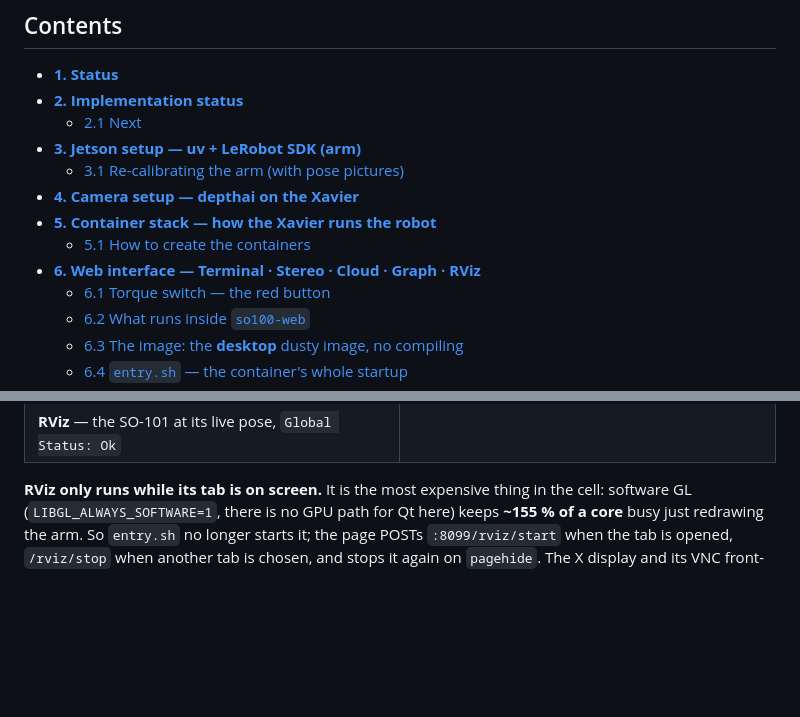
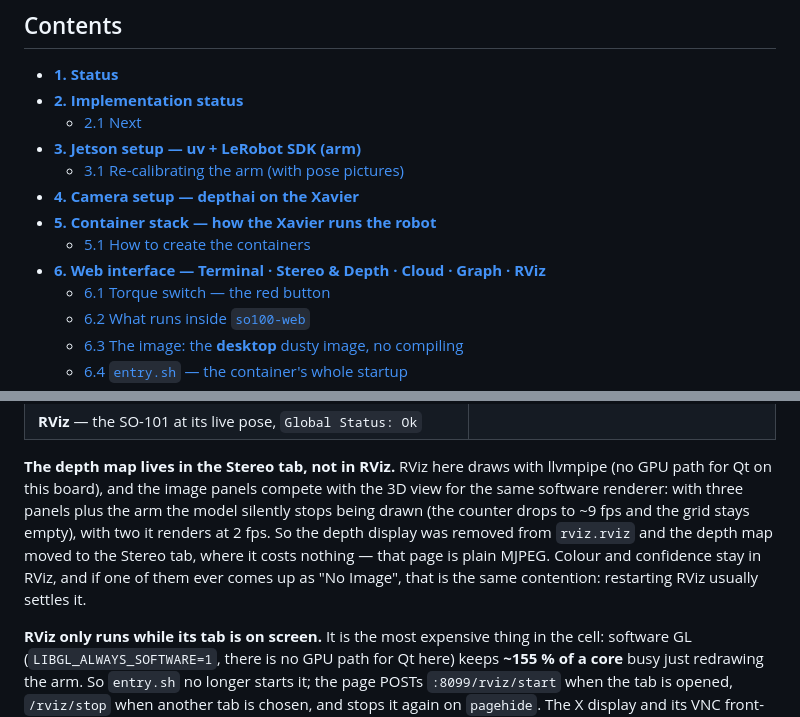
Before and after one commit to kamalimiquel/Jetson-SO100-OAK-ROS2, a Markdown page: README.md, 2 parts joined by grey strips. GitHub-like rendering; blank space fills up the shorter version.

```diff
--- a/README.md
+++ b/README.md
@@ -29,7 +29,7 @@ the URDF comes from, so it cannot drift.
 - **[4. Camera setup — depthai on the Xavier](#4-camera-setup--depthai-on-the-xavier)**
 - **[5. Container stack — how the Xavier runs the robot](#5-container-stack--how-the-xavier-runs-the-robot)**
   - [5.1 How to create the containers](#51-how-to-create-the-containers)
-- **[6. Web interface — Terminal · Stereo · Cloud · Graph · RViz](#6-web-interface--terminal--stereo--cloud--graph--rviz)**
+- **[6. Web interface — Terminal · Stereo & Depth · Cloud · Graph · RViz](#6-web-interface--terminal--stereo--depth--cloud--graph--rviz)**
   - [6.1 Torque switch — the red button](#61-torque-switch--the-red-button)
   - [6.2 What runs inside `so100-web`](#62-what-runs-inside-so100-web)
   - [6.3 The image: the **desktop** dusty image, no compiling](#63-the-image-the-desktop-dusty-image-no-compiling)
@@ -260,6 +260,15 @@ What each tab actually looks like, captured on the bench (2026-11-10):
 | **Point Cloud** — the cloud in 3D, drag to orbit, wheel to zoom | **Graph** — rqt_graph: who publishes what to whom |
 | ![RViz tab](docs/web-rviz.jpg) | |
 | **RViz** — the SO-101 at its live pose, `Global Status: Ok` | |
+
+**The depth map lives in the Stereo tab, not in RViz.** RViz here draws with llvmpipe (no
+GPU path for Qt on this board), and the image panels compete with the 3D view for the same
+software renderer: with three panels plus the arm the model silently stops being drawn
+(the counter drops to ~9 fps and the grid stays empty), with two it renders at 2 fps. So the
+depth display was removed from `rviz.rviz` and the depth map moved to the Stereo tab, where
+it costs nothing — that page is plain MJPEG. Colour and confidence stay in RViz, and if one of
+them ever comes up as "No Image", that is the same contention: restarting RViz usually
+settles it.
 
 **RViz only runs while its tab is on screen.** It is the most expensive thing in the cell:
 software GL (`LIBGL_ALWAYS_SOFTWARE=1`, there is no GPU path for Qt here) keeps **~155 % of a
```
Also changed, not shown: other parts of README.md (+4 -4 lines), docs/web-rviz.jpg, docs/web-stereo.jpg, 3 other files.
